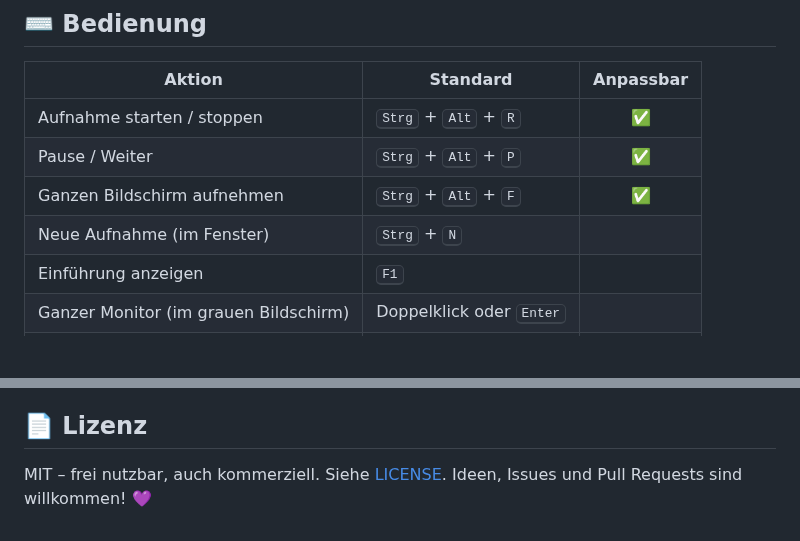
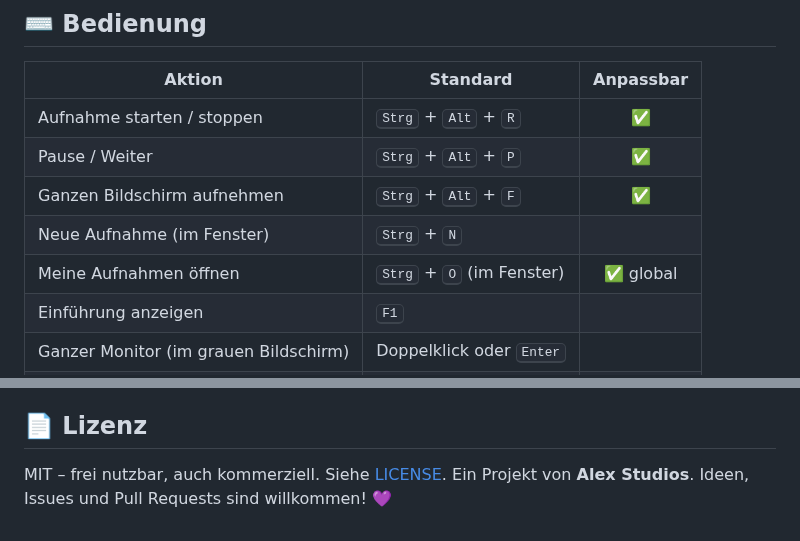
Before and after one commit to anonym239/SnapRec, a Markdown page: README.md, 2 parts joined by grey strips. Rendered like a GitHub page; blank space fills up the shorter version.

```diff
--- a/README.md
+++ b/README.md
@@ -116,6 +139,7 @@ Beim ersten Start werden die Pakete automatisch installiert. Oder manuell:
 | Pause / Weiter | <kbd>Strg</kbd> + <kbd>Alt</kbd> + <kbd>P</kbd> | ✅ |
 | Ganzen Bildschirm aufnehmen | <kbd>Strg</kbd> + <kbd>Alt</kbd> + <kbd>F</kbd> | ✅ |
 | Neue Aufnahme (im Fenster) | <kbd>Strg</kbd> + <kbd>N</kbd> | |
+| Meine Aufnahmen öffnen | <kbd>Strg</kbd> + <kbd>O</kbd> (im Fenster) | ✅ global |
 | Einführung anzeigen | <kbd>F1</kbd> | |
 | Ganzer Monitor (im grauen Bildschirm) | Doppelklick oder <kbd>Enter</kbd> | |
 | Auswahl / Countdown abbrechen | <kbd>Esc</kbd> oder Rechtsklick | |
@@ -168,4 +195,4 @@ Gebaut mit [CustomTkinter](https://github.com/TomSchimansky/CustomTkinter), [mss
 
 ## 📄 Lizenz
 
-MIT – frei nutzbar, auch kommerziell. Siehe [LICENSE](LICENSE). Ideen, Issues und Pull Requests sind willkommen! 💜
+MIT – frei nutzbar, auch kommerziell. Siehe [LICENSE](LICENSE). Ein Projekt von **Alex Studios**. Ideen, Issues und Pull Requests sind willkommen! 💜
```
Also changed, not shown: other parts of README.md (+35 -9 lines), .github/release-notes.md (+4 -2 lines), docs/aufnahmen.png (added), docs/einstellungen.png, docs/gespeichert.png, docs/hauptfenster.png, 14 other files.
